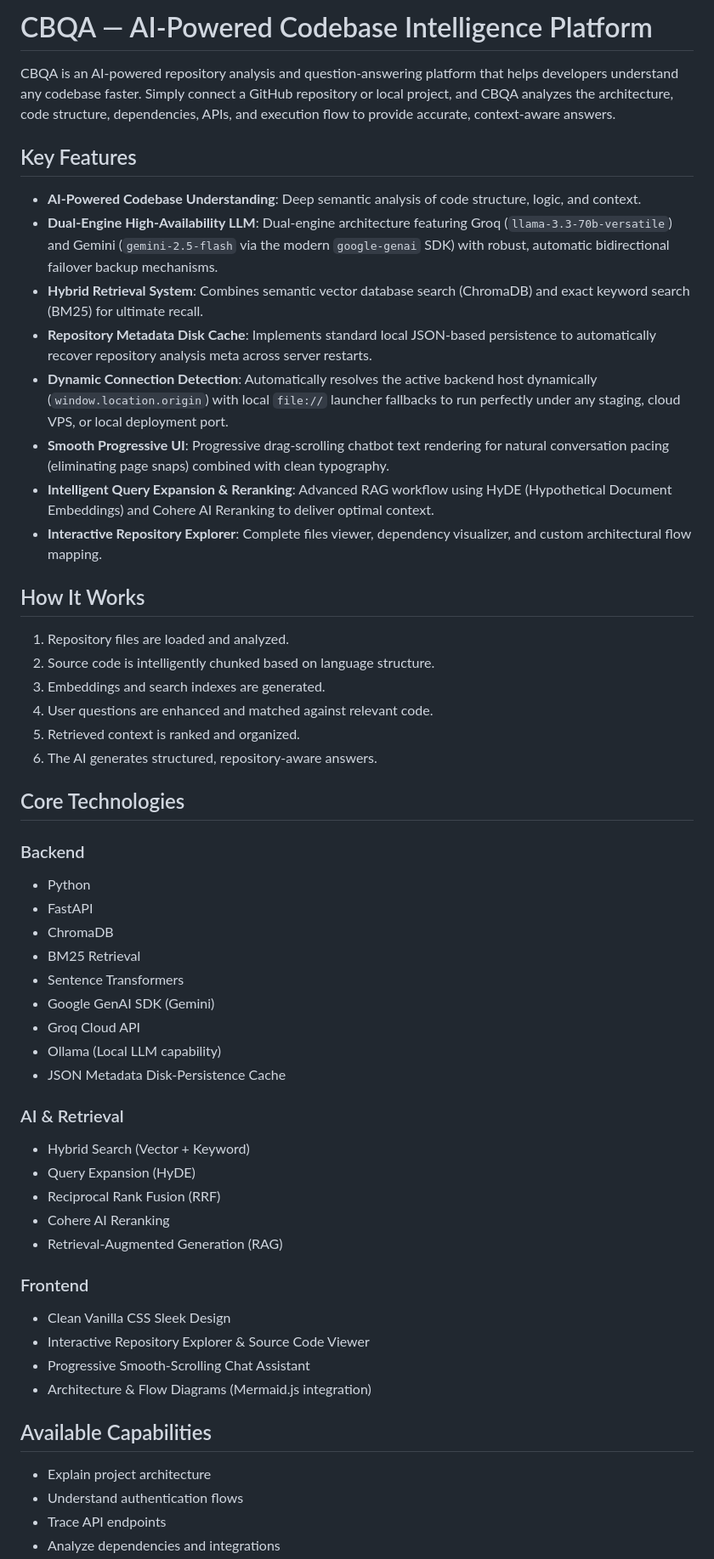
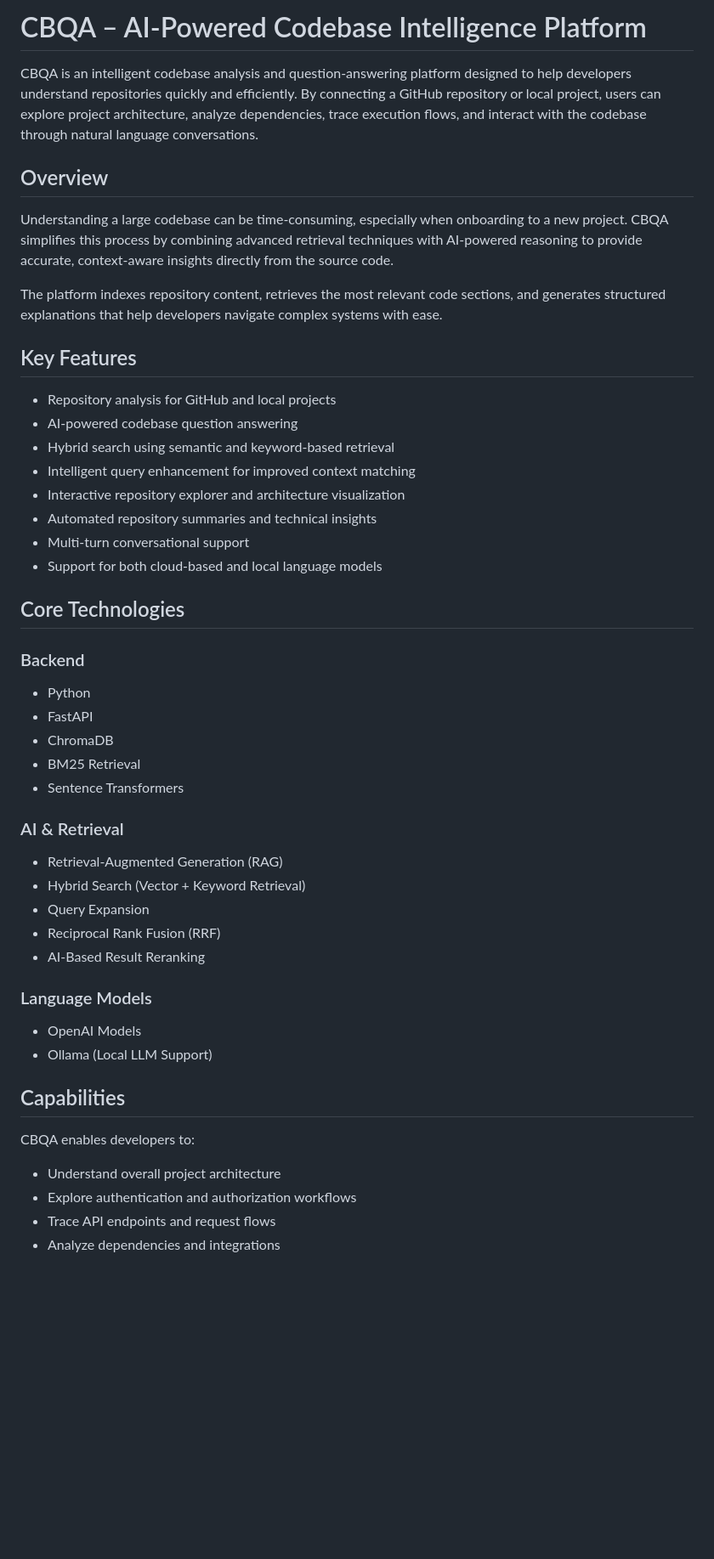
Before and after one commit to shashank-gt/CodeBase, a Markdown page: README.md, the part around one of its changes. Shown at 85% size. Drawn GitHub-style; blank space fills up the shorter version.

Commit message:
docs: update README to user's preferred format

```diff
--- a/README.md
+++ b/README.md
@@ -1,26 +1,23 @@
-# CBQA — AI-Powered Codebase Intelligence Platform
+# CBQA – AI-Powered Codebase Intelligence Platform
 
-CBQA is an AI-powered repository analysis and question-answering platform that helps developers understand any codebase faster. Simply connect a GitHub repository or local project, and CBQA analyzes the architecture, code structure, dependencies, APIs, and execution flow to provide accurate, context-aware answers.
+CBQA is an intelligent codebase analysis and question-answering platform designed to help developers understand repositories quickly and efficiently. By connecting a GitHub repository or local project, users can explore project architecture, analyze dependencies, trace execution flows, and interact with the codebase through natural language conversations.
+
+## Overview
+
+Understanding a large codebase can be time-consuming, especially when onboarding to a new project. CBQA simplifies this process by combining advanced retrieval techniques with AI-powered reasoning to provide accurate, context-aware insights directly from the source code.
+
+The platform indexes repository content, retrieves the most relevant code sections, and generates structured explanations that help developers navigate complex systems with ease.
 
 ## Key Features
 
-* **AI-Powered Codebase Understanding**: Deep semantic analysis of code structure, logic, and context.
-* **Dual-Engine High-Availability LLM**: Dual-engine architecture featuring Groq (`llama-3.3-70b-versatile`) and Gemini (`gemini-2.5-flash` via the modern `google-genai` SDK) with robust, automatic bidirectional failover backup mechanisms.
-* **Hybrid Retrieval System**: Combines semantic vector database search (ChromaDB) and exact keyword search (BM25) for ultimate recall.
-* **Repository Metadata Disk Cache**: Implements standard local JSON-based persistence to automatically recover repository analysis meta across server restarts.
-* **Dynamic Connection Detection**: Automatically resolves the active backend host dynamically (`window.location.origin`) with local `file://` launcher fallbacks to run perfectly under any staging, cloud VPS, or local deployment port.
-* **Smooth Progressive UI**: Progressive drag-scrolling chatbot text rendering for natural conversation pacing (eliminating page snaps) combined with clean typography.
-* **Intelligent Query Expansion & Reranking**: Advanced RAG workflow using HyDE (Hypothetical Document Embeddings) and Cohere AI Reranking to deliver optimal context.
-* **Interactive Repository Explorer**: Complete files viewer, dependency visualizer, and custom architectural flow mapping.
-
-## How It Works
-
-1. Repository files are loaded and analyzed.
-2. Source code is intelligently chunked based on language structure.
-3. Embeddings and search indexes are generated.
-4. User questions are enhanced and matched against relevant code.
-5. Retrieved context is ranked and organized.
-6. The AI generates structured, repository-aware answers.
+* Repository analysis for GitHub and local projects
+* AI-powered codebase question answering
+* Hybrid search using semantic and keyword-based retrieval
+* Intelligent query enhancement for improved context matching
+* Interactive repository explorer and architecture visualization
+* Automated repository summaries and technical insights
+* Multi-turn conversational support
+* Support for both cloud-based and local language models
 
 ## Core Technologies
 
@@ -31,29 +28,25 @@ CBQA is an AI-powered repository analysis and question-answering platform that h
 * ChromaDB
 * BM25 Retrieval
 * Sentence Transformers
-* Google GenAI SDK (Gemini)
-* Groq Cloud API
-* Ollama (Local LLM capability)
-* JSON Metadata Disk-Persistence Cache
 
 ### AI & Retrieval
 
-* Hybrid Search (Vector + Keyword)
-* Query Expansion (HyDE)
+* Retrieval-Augmented Generation (RAG)
+* Hybrid Search (Vector + Keyword Retrieval)
+* Query Expansion
 * Reciprocal Rank Fusion (RRF)
-* Cohere AI Reranking
-* Retrieval-Augmented Generation (RAG)
+* AI-Based Result Reranking
 
-### Frontend
+### Language Models
 
-* Clean Vanilla CSS Sleek Design
-* Interactive Repository Explorer & Source Code Viewer
-* Progressive Smooth-Scrolling Chat Assistant
-* Architecture & Flow Diagrams (Mermaid.js integration)
+* OpenAI Models
+* Ollama (Local LLM Support)
 
-## Available Capabilities
+## Capabilities
 
-* Explain project architecture
-* Understand authentication flows
-* Trace API endpoints
+CBQA enables developers to:
+
+* Understand overall project architecture
+* Explore authentication and authorization workflows
+* Trace API endpoints and request flows
 * Analyze dependencies and integrations
```
Also changed, not shown: other parts of README.md (+23 -22 lines).
